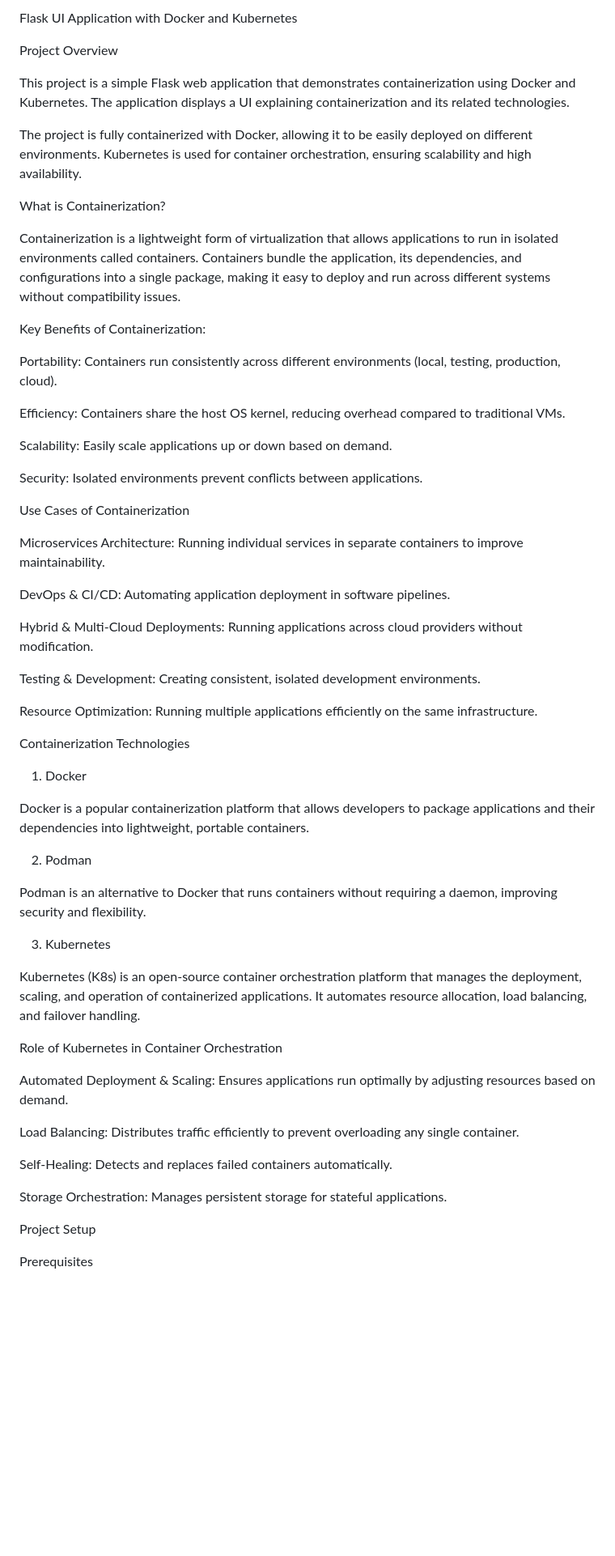
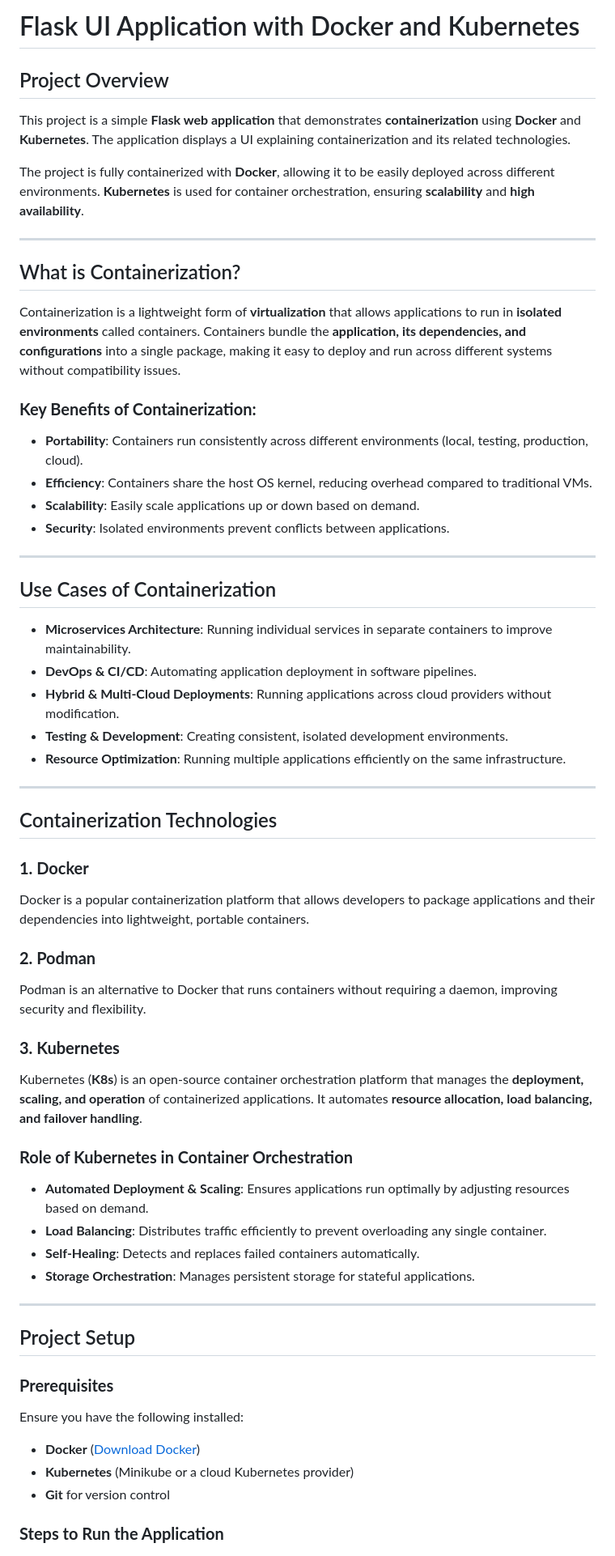
Before and after one commit to gorretgolden/OS-Containerization-Task, a Markdown page: README.MD, the part around one of its changes. Shown at 81% size. GitHub-like rendering; blank space fills up the shorter version.

Commit message:
formatted the readme file

```diff
--- a/README.MD
+++ b/README.MD
@@ -1,62 +1,65 @@
-Flask UI Application with Docker and Kubernetes
+# Flask UI Application with Docker and Kubernetes
 
-Project Overview
+## Project Overview
 
-This project is a simple Flask web application that demonstrates containerization using Docker and Kubernetes. The application displays a UI explaining containerization and  its related technologies.
+This project is a simple **Flask web application** that demonstrates **containerization** using **Docker** and **Kubernetes**. The application displays a UI explaining containerization and its related technologies.
 
-The project is fully containerized with Docker, allowing it to be easily deployed on different environments. Kubernetes is used for container orchestration, ensuring scalability and high availability.
+The project is fully containerized with **Docker**, allowing it to be easily deployed across different environments. **Kubernetes** is used for container orchestration, ensuring **scalability** and **high availability**.
 
-What is Containerization?
+---
 
-Containerization is a lightweight form of virtualization that allows applications to run in isolated environments called containers. Containers bundle the application, its dependencies, and configurations into a single package, making it easy to deploy and run across different systems without compatibility issues.
+## What is Containerization?
 
-Key Benefits of Containerization:
+Containerization is a lightweight form of **virtualization** that allows applications to run in **isolated environments** called containers. Containers bundle the **application, its dependencies, and configurations** into a single package, making it easy to deploy and run across different systems without compatibility issues.
 
-Portability: Containers run consistently across different environments (local, testing, production, cloud).
+### **Key Benefits of Containerization:**
 
-Efficiency: Containers share the host OS kernel, reducing overhead compared to traditional VMs.
+- **Portability**: Containers run consistently across different environments (local, testing, production, cloud).
+- **Efficiency**: Containers share the host OS kernel, reducing overhead compared to traditional VMs.
+- **Scalability**: Easily scale applications up or down based on demand.
+- **Security**: Isolated environments prevent conflicts between applications.
 
-Scalability: Easily scale applications up or down based on demand.
+---
 
-Security: Isolated environments prevent conflicts between applications.
+## Use Cases of Containerization
 
-Use Cases of Containerization
+- **Microservices Architecture**: Running individual services in separate containers to improve maintainability.
+- **DevOps & CI/CD**: Automating application deployment in software pipelines.
+- **Hybrid & Multi-Cloud Deployments**: Running applications across cloud providers without modification.
+- **Testing & Development**: Creating consistent, isolated development environments.
+- **Resource Optimization**: Running multiple applications efficiently on the same infrastructure.
 
-Microservices Architecture: Running individual services in separate containers to improve maintainability.
+---
 
-DevOps & CI/CD: Automating application deployment in software pipelines.
+## Containerization Technologies
 
-Hybrid & Multi-Cloud Deployments: Running applications across cloud providers without modification.
-
-Testing & Development: Creating consistent, isolated development environments.
-
-Resource Optimization: Running multiple applications efficiently on the same infrastructure.
-
-Containerization Technologies
-
-1. Docker
-
+### **1. Docker**
 Docker is a popular containerization platform that allows developers to package applications and their dependencies into lightweight, portable containers.
 
-2. Podman
-
+### **2. Podman**
 Podman is an alternative to Docker that runs containers without requiring a daemon, improving security and flexibility.
 
-3. Kubernetes
+### **3. Kubernetes**
+Kubernetes (**K8s**) is an open-source container orchestration platform that manages the **deployment, scaling, and operation** of containerized applications. It automates **resource allocation, load balancing, and failover handling**.
 
-Kubernetes (K8s) is an open-source container orchestration platform that manages the deployment, scaling, and operation of containerized applications. It automates resource allocation, load balancing, and failover handling.
+### **Role of Kubernetes in Container Orchestration**
 
-Role of Kubernetes in Container Orchestration
+- **Automated Deployment & Scaling**: Ensures applications run optimally by adjusting resources based on demand.
+- **Load Balancing**: Distributes traffic efficiently to prevent overloading any single container.
+- **Self-Healing**: Detects and replaces failed containers automatically.
+- **Storage Orchestration**: Manages persistent storage for stateful applications.
 
-Automated Deployment & Scaling: Ensures applications run optimally by adjusting resources based on demand.
+---
 
-Load Balancing: Distributes traffic efficiently to prevent overloading any single container.
+## Project Setup
 
-Self-Healing: Detects and replaces failed containers automatically.
+### **Prerequisites**
 
-Storage Orchestration: Manages persistent storage for stateful applications.
+Ensure you have the following installed:
 
-Project Setup
+- **Docker** ([Download Docker](https://www.docker.com/get-started))
+- **Kubernetes** (Minikube or a cloud Kubernetes provider)
+- **Git** for version control
 
-Prerequisites
+### **Steps to Run the Application**
 
```
Also changed, not shown: other parts of README.MD (+23 -19 lines).
